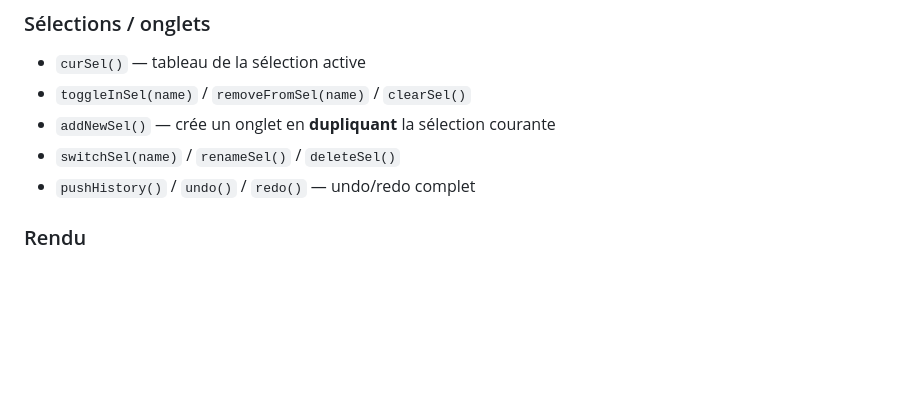
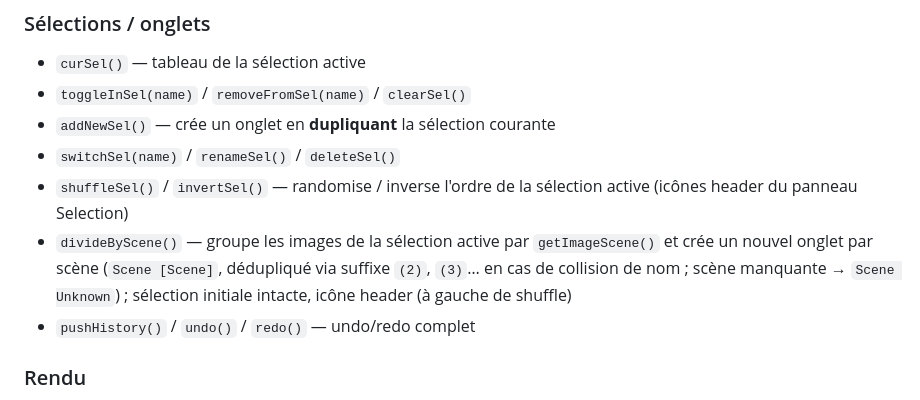
Before and after one commit to brixybrice/Stills-Manager, a Markdown page: CLAUDE.md, the part around the change. Rendered like a GitHub page; blank space fills up the shorter version.

```diff
--- a/CLAUDE.md
+++ b/CLAUDE.md
@@ -64,6 +64,8 @@ fileDates       // { relPath: mtime } chargé depuis /api/file-dates pour le tri
 - `toggleInSel(name)` / `removeFromSel(name)` / `clearSel()`
 - `addNewSel()` — crée un onglet en **dupliquant** la sélection courante
 - `switchSel(name)` / `renameSel()` / `deleteSel()`
+- `shuffleSel()` / `invertSel()` — randomise / inverse l'ordre de la sélection active (icônes header du panneau Selection)
+- `divideByScene()` — groupe les images de la sélection active par `getImageScene()` et crée un nouvel onglet par scène (`Scene [Scene]`, dédupliqué via suffixe `(2)`, `(3)`… en cas de collision de nom ; scène manquante → `Scene Unknown`) ; sélection initiale intacte, icône header (à gauche de shuffle)
 - `pushHistory()` / `undo()` / `redo()` — undo/redo complet
 
 ### Rendu
```
Also changed, not shown: README.md (+1 -0 lines).
